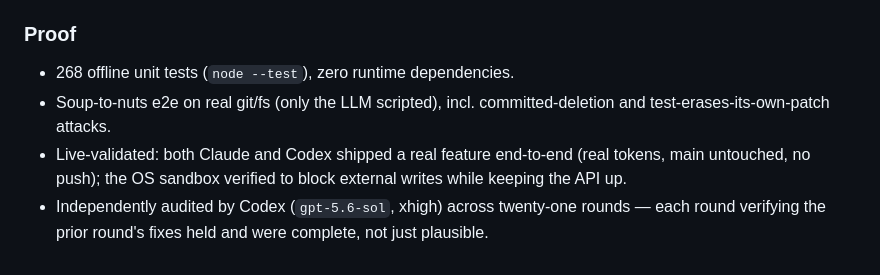
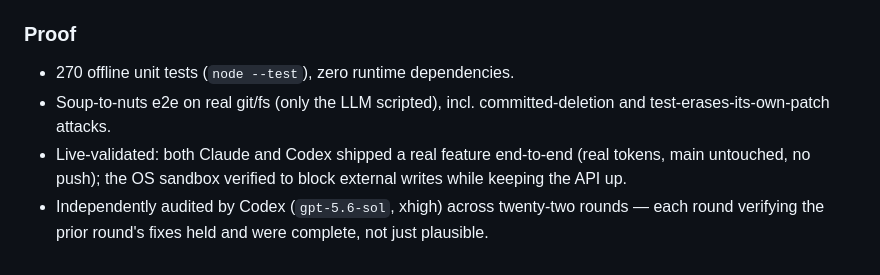
Before and after one commit to angusbuilds/ghost-type, a Markdown page: CHANGELOG.md, the part around the change. GitHub-like rendering.

```diff
--- a/CHANGELOG.md
+++ b/CHANGELOG.md
@@ -113,10 +113,10 @@ next prompt in the owner's voice, driven from a CLI or a native menu-bar app.
 - **Newline-in-filename** paths snapshot via NUL-delimited `update-index -z --index-info`.
 
 ### Proof
-- 268 offline unit tests (`node --test`), zero runtime dependencies.
+- 270 offline unit tests (`node --test`), zero runtime dependencies.
 - Soup-to-nuts e2e on real git/fs (only the LLM scripted), incl. committed-deletion and
   test-erases-its-own-patch attacks.
 - Live-validated: both Claude and Codex shipped a real feature end-to-end (real tokens, main
   untouched, no push); the OS sandbox verified to block external writes while keeping the API up.
-- Independently audited by Codex (`gpt-5.6-sol`, xhigh) across twenty-one rounds — each round
+- Independently audited by Codex (`gpt-5.6-sol`, xhigh) across twenty-two rounds — each round
   verifying the prior round's fixes held and were complete, not just plausible.
```
Also changed, not shown: README.md (+3 -3 lines).
